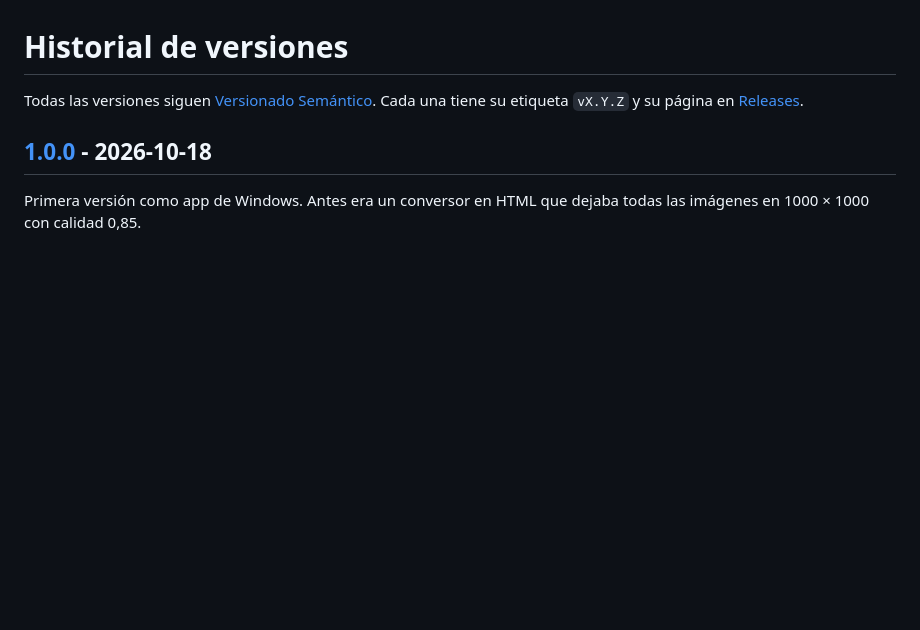
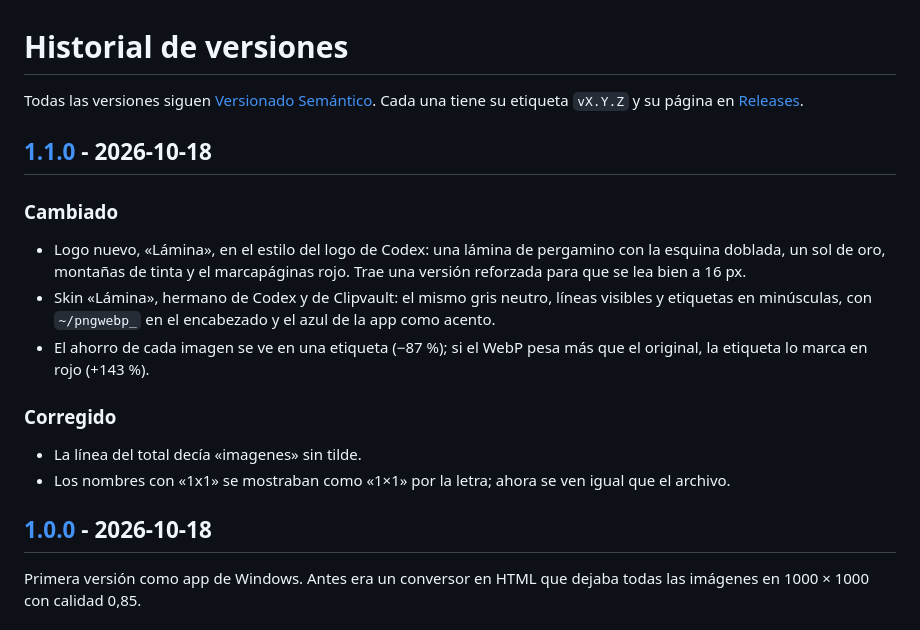
Before and after one commit to MiguelBigott/pngwebp, a Markdown page: CHANGELOG.md, the part around one of its changes. Drawn GitHub-style; blank space fills up the shorter version.

```diff
--- a/CHANGELOG.md
+++ b/CHANGELOG.md
@@ -2,6 +2,17 @@
 
 Todas las versiones siguen [Versionado Semántico](https://semver.org/lang/es/). Cada una tiene su
 etiqueta `vX.Y.Z` y su página en [Releases](../../releases).
+
+## [1.1.0] - 2026-10-18
+
+### Cambiado
+- Logo nuevo, «Lámina», en el estilo del logo de Codex: una lámina de pergamino con la esquina doblada, un sol de oro, montañas de tinta y el marcapáginas rojo. Trae una versión reforzada para que se lea bien a 16 px.
+- Skin «Lámina», hermano de Codex y de Clipvault: el mismo gris neutro, líneas visibles y etiquetas en minúsculas, con `~/pngwebp_` en el encabezado y el azul de la app como acento.
+- El ahorro de cada imagen se ve en una etiqueta (−87 %); si el WebP pesa más que el original, la etiqueta lo marca en rojo (+143 %).
+
+### Corregido
+- La línea del total decía «imagenes» sin tilde.
+- Los nombres con «1x1» se mostraban como «1×1» por la letra; ahora se ven igual que el archivo.
 
 ## [1.0.0] - 2026-10-18
 
```
Also changed, not shown: other parts of CHANGELOG.md (+1 -0 lines), README.md (+4 -4 lines), build/logo.png, 14 other files.
